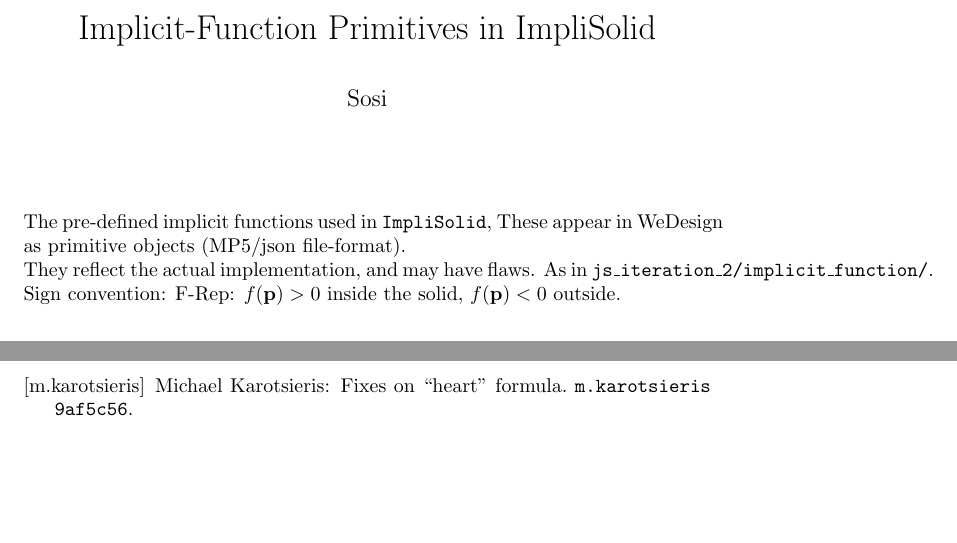
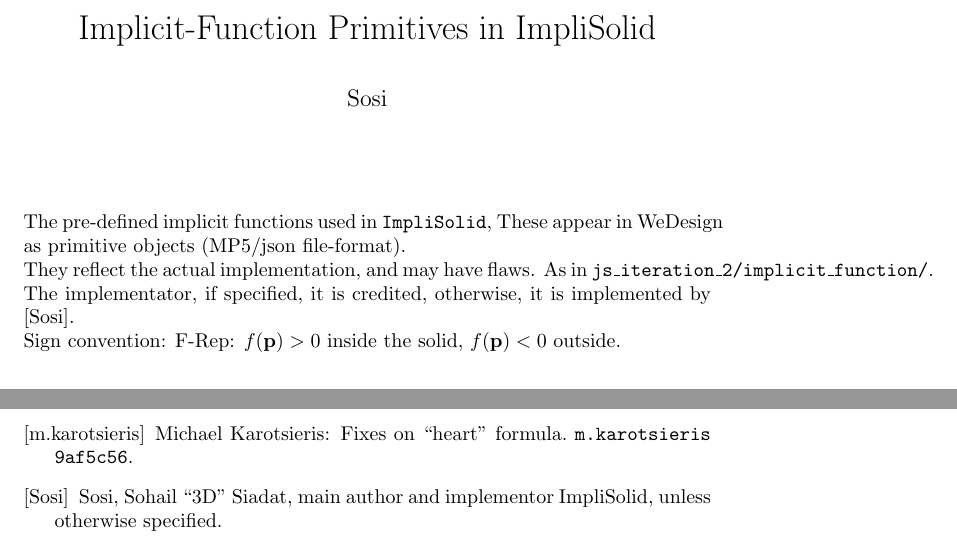
Before and after one commit to sohale/implisolid, a LaTeX document (docs/math/implicit_primitives.tex): two parts of pages 1 and 3 of 3, joined at a grey line, cut so that both start at the same text, the shorter picture padded with empty space. Compiled offline with pdfLaTeX.

Commit message:
default attribution

```diff
--- a/docs/math/implicit_primitives.tex
+++ b/docs/math/implicit_primitives.tex
@@ -28,6 +28,7 @@
 % As appear in implementations (may be mathematically wrong, but reflect the code as it is)
 They reflect the actual implementation, and may have flaws.
 As in \texttt{js\_iteration\_2/implicit\_function/}.
+The implementator, if specified, it is credited, otherwise, it is implemented by \cite{sosi:implisolid}.
 
 \noindent
 % All primitives follow the F-REP sign convention:
@@ -156,6 +157,10 @@
 \texttt{m.karotsieris} \texttt{9af5c56}.
 
 
+\bibitem[Sosi]{sosi:implisolid} Sosi, Sohail ``3D'' Siadat,
+main author and implementor ImpliSolid,
+unless otherwise specified.
+
 \end{thebibliography}
 
 
```
